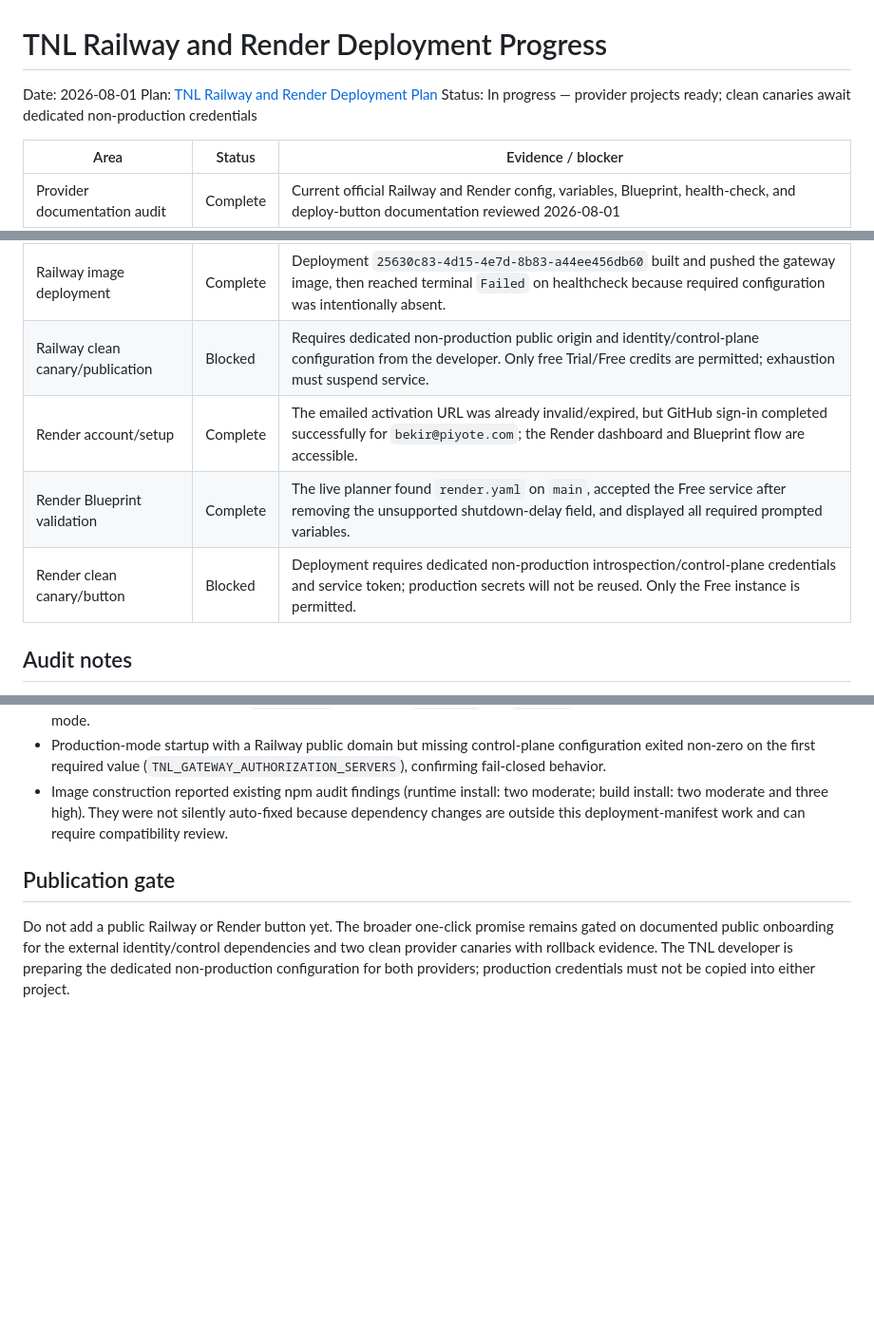
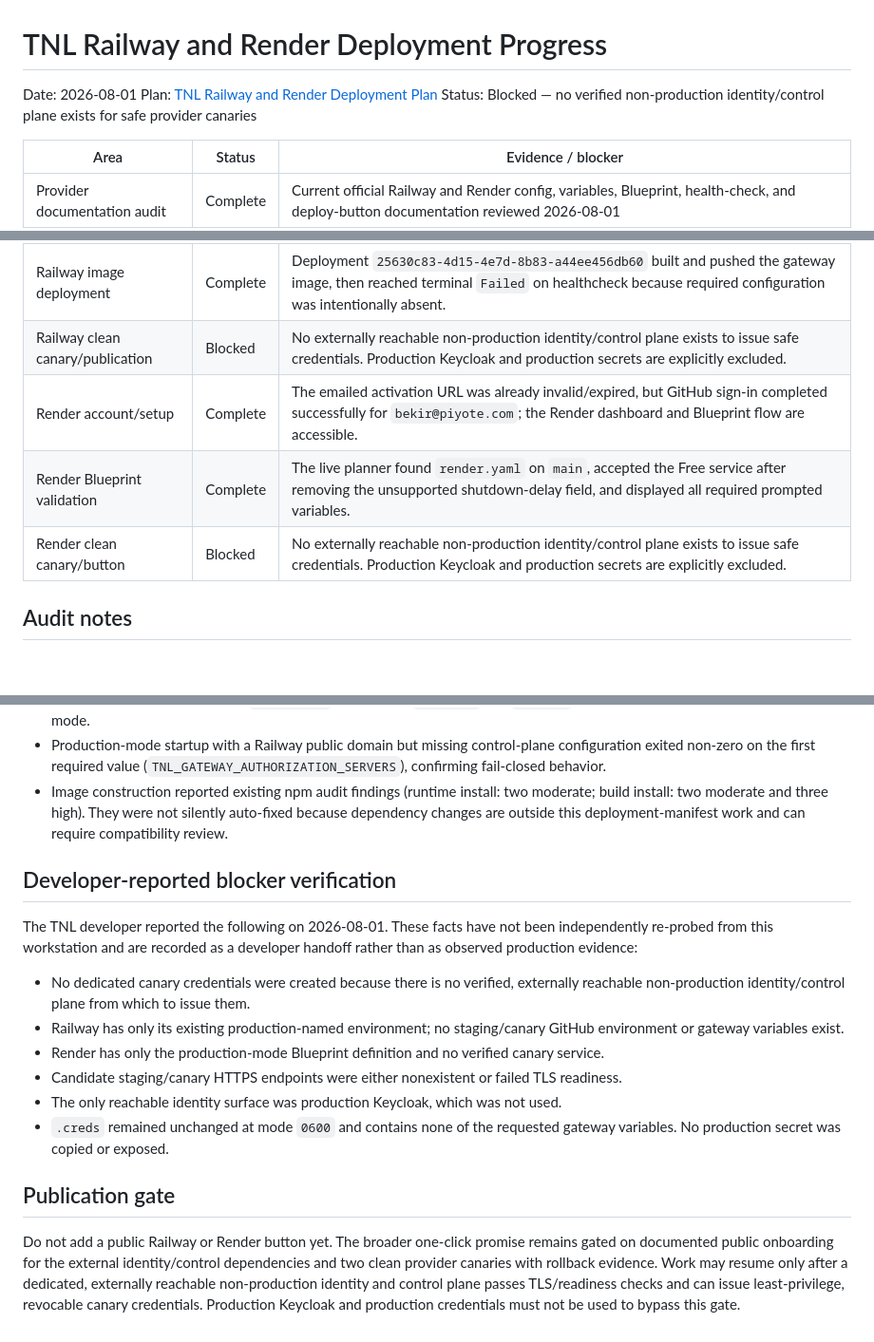
Before and after one commit to bekirdag/tnl-intelligence, a Markdown page: docs/planning/tnl-railway-render-deployment-progress.md, 3 parts joined by grey strips. Shown at 95% size. GitHub-like rendering; blank space fills up the shorter version.

Commit message:
docs: record provider canary infrastructure blocker

```diff
--- a/docs/planning/tnl-railway-render-deployment-progress.md
+++ b/docs/planning/tnl-railway-render-deployment-progress.md
@@ -2,7 +2,7 @@
 
 Date: 2026-08-01
 Plan: [TNL Railway and Render Deployment Plan](tnl-railway-render-deployment-plan.md)
-Status: In progress — provider projects ready; clean canaries await dedicated non-production credentials
+Status: Blocked — no verified non-production identity/control plane exists for safe provider canaries
 
 | Area                             | Status   | Evidence / blocker                                                                                                                                                                           |
 | -------------------------------- | -------- | -------------------------------------------------------------------------------------------------------------------------------------------------------------------------------------------- |
@@ -15,10 +15,10 @@ Status: In progress — provider projects ready; clean canaries await dedicated
 | Local qualification              | Complete | Formatting, gateway tests (23), manifest tests (3), gateway build, live Railway schema, YAML parse, image build, provider-port health/readiness canary, and fail-closed startup all passed   |
 | Railway account/setup            | Complete | TNL-owned account authenticated; GitHub App access is restricted to `bekirdag/tnl-intelligence`; free-trial project `glistening-passion` and service `tnl-intelligence` were created.        |
 | Railway image deployment         | Complete | Deployment `25630c83-4d15-4e7d-8b83-a44ee456db60` built and pushed the gateway image, then reached terminal `Failed` on healthcheck because required configuration was intentionally absent. |
-| Railway clean canary/publication | Blocked  | Requires dedicated non-production public origin and identity/control-plane configuration from the developer. Only free Trial/Free credits are permitted; exhaustion must suspend service.    |
+| Railway clean canary/publication | Blocked  | No externally reachable non-production identity/control plane exists to issue safe credentials. Production Keycloak and production secrets are explicitly excluded.                          |
 | Render account/setup             | Complete | The emailed activation URL was already invalid/expired, but GitHub sign-in completed successfully for `bekir@piyote.com`; the Render dashboard and Blueprint flow are accessible.            |
 | Render Blueprint validation      | Complete | The live planner found `render.yaml` on `main`, accepted the Free service after removing the unsupported shutdown-delay field, and displayed all required prompted variables.                |
-| Render clean canary/button       | Blocked  | Deployment requires dedicated non-production introspection/control-plane credentials and service token; production secrets will not be reused. Only the Free instance is permitted.          |
+| Render clean canary/button       | Blocked  | No externally reachable non-production identity/control plane exists to issue safe credentials. Production Keycloak and production secrets are explicitly excluded.                          |
 
 ## Audit notes
 
@@ -83,10 +83,32 @@ Status: In progress — provider projects ready; clean canaries await dedicated
   auto-fixed because dependency changes are outside this deployment-manifest
   work and can require compatibility review.
 
+## Developer-reported blocker verification
+
+The TNL developer reported the following on 2026-08-01. These facts have not
+been independently re-probed from this workstation and are recorded as a
+developer handoff rather than as observed production evidence:
+
+- No dedicated canary credentials were created because there is no verified,
+  externally reachable non-production identity/control plane from which to
+  issue them.
+- Railway has only its existing production-named environment; no staging/canary
+  GitHub environment or gateway variables exist.
+- Render has only the production-mode Blueprint definition and no verified
+  canary service.
+- Candidate staging/canary HTTPS endpoints were either nonexistent or failed
+  TLS readiness.
+- The only reachable identity surface was production Keycloak, which was not
+  used.
+- `.creds` remained unchanged at mode `0600` and contains none of the requested
+  gateway variables. No production secret was copied or exposed.
+
 ## Publication gate
 
 Do not add a public Railway or Render button yet. The broader one-click promise
 remains gated on documented public onboarding for the external identity/control
-dependencies and two clean provider canaries with rollback evidence. The TNL
-developer is preparing the dedicated non-production configuration for both
-providers; production credentials must not be copied into either project.
+dependencies and two clean provider canaries with rollback evidence. Work may
+resume only after a dedicated, externally reachable non-production identity and
+control plane passes TLS/readiness checks and can issue least-privilege,
+revocable canary credentials. Production Keycloak and production credentials
+must not be used to bypass this gate.
```
